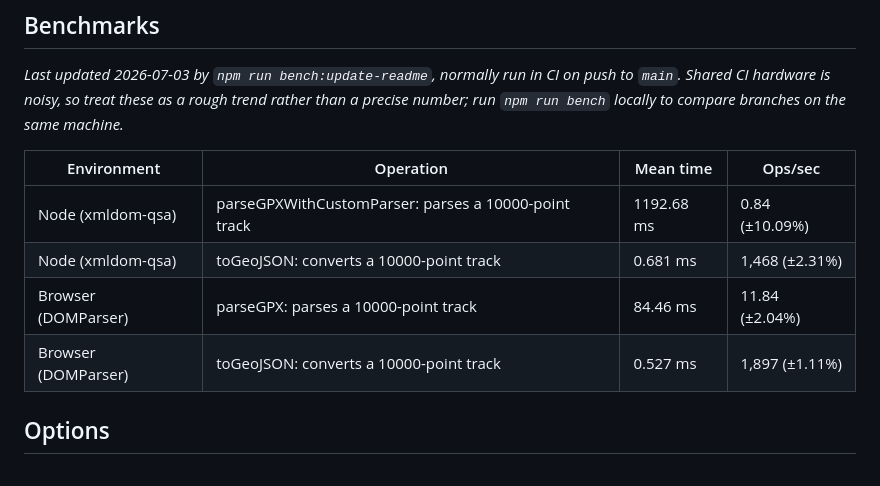
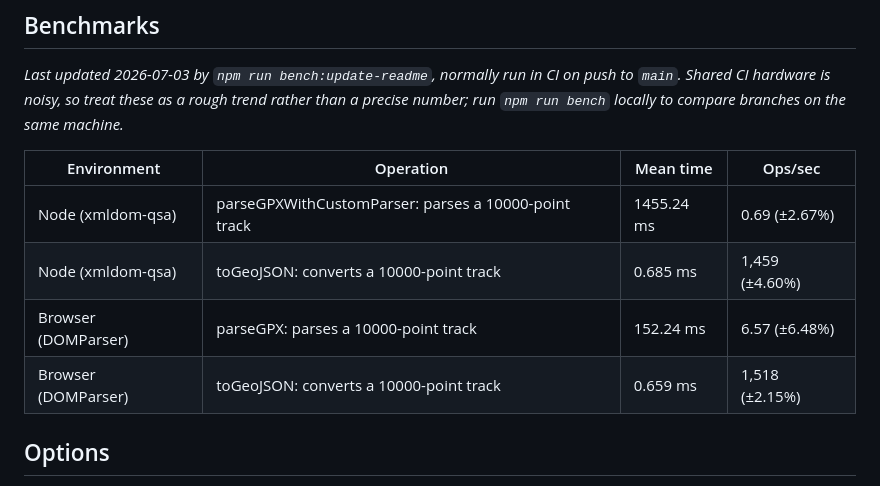
Before and after one commit to We-Gold/gpxjs, a Markdown page: README.md, the part around the change. Drawn GitHub-style.

Commit message:
Update benchmark results

```diff
--- a/README.md
+++ b/README.md
@@ -166,10 +166,10 @@ _Last updated 2026-07-03 by `npm run bench:update-readme`, normally run in CI on
 
 | Environment | Operation | Mean time | Ops/sec |
 | --- | --- | --- | --- |
-| Node (xmldom-qsa) | parseGPXWithCustomParser: parses a 10000-point track | 1192.68 ms | 0.84 (±10.09%) |
-| Node (xmldom-qsa) | toGeoJSON: converts a 10000-point track | 0.681 ms | 1,468 (±2.31%) |
-| Browser (DOMParser) | parseGPX: parses a 10000-point track | 84.46 ms | 11.84 (±2.04%) |
-| Browser (DOMParser) | toGeoJSON: converts a 10000-point track | 0.527 ms | 1,897 (±1.11%) |
+| Node (xmldom-qsa) | parseGPXWithCustomParser: parses a 10000-point track | 1455.24 ms | 0.69 (±2.67%) |
+| Node (xmldom-qsa) | toGeoJSON: converts a 10000-point track | 0.685 ms | 1,459 (±4.60%) |
+| Browser (DOMParser) | parseGPX: parses a 10000-point track | 152.24 ms | 6.57 (±6.48%) |
+| Browser (DOMParser) | toGeoJSON: converts a 10000-point track | 0.659 ms | 1,518 (±2.15%) |
 <!-- BENCHMARKS:END -->
 
 ## Options
```
